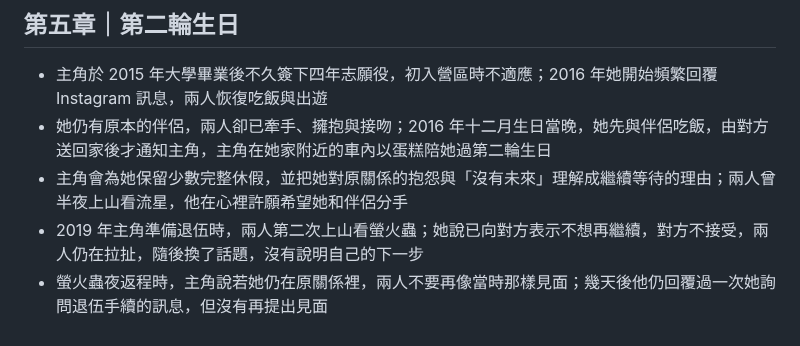
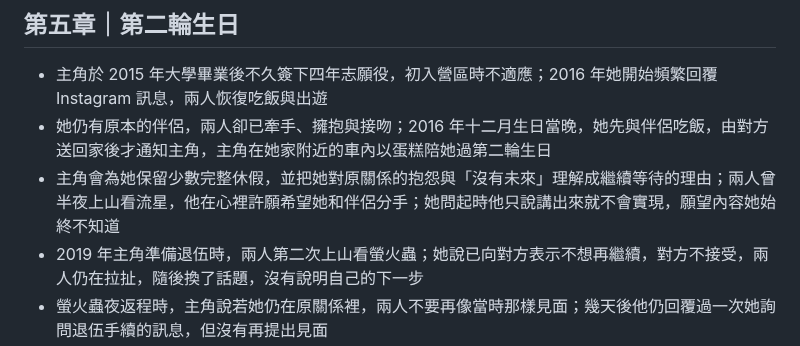
Before and after one commit to Rayyyyyyyyyyyyyyyyyyyy/book-reader, a Markdown page: book-reader/book-v2/_continuity.md, the part around the change. Rendered like a GitHub page.

Commit message:
Record that she never learned the meteor wish
Co-Authored-By: Claude Opus 5 <noreply@anthropic.com>

```diff
--- a/book-reader/book-v2/_continuity.md
+++ b/book-reader/book-v2/_continuity.md
@@ -48,7 +48,7 @@
 
 - 主角於 2015 年大學畢業後不久簽下四年志願役，初入營區時不適應；2016 年她開始頻繁回覆 Instagram 訊息，兩人恢復吃飯與出遊
 - 她仍有原本的伴侶，兩人卻已牽手、擁抱與接吻；2016 年十二月生日當晚，她先與伴侶吃飯，由對方送回家後才通知主角，主角在她家附近的車內以蛋糕陪她過第二輪生日
-- 主角會為她保留少數完整休假，並把她對原關係的抱怨與「沒有未來」理解成繼續等待的理由；兩人曾半夜上山看流星，他在心裡許願希望她和伴侶分手
+- 主角會為她保留少數完整休假，並把她對原關係的抱怨與「沒有未來」理解成繼續等待的理由；兩人曾半夜上山看流星，他在心裡許願希望她和伴侶分手；她問起時他只說講出來就不會實現，願望內容她始終不知道
 - 2019 年主角準備退伍時，兩人第二次上山看螢火蟲；她說已向對方表示不想再繼續，對方不接受，兩人仍在拉扯，隨後換了話題，沒有說明自己的下一步
 - 螢火蟲夜返程時，主角說若她仍在原關係裡，兩人不要再像當時那樣見面；幾天後他仍回覆過一次她詢問退伍手續的訊息，但沒有再提出見面
 - 螢火蟲夜是主角赴日前兩人最後一次見面；退伍後主角準備前往日本打工度假
```
